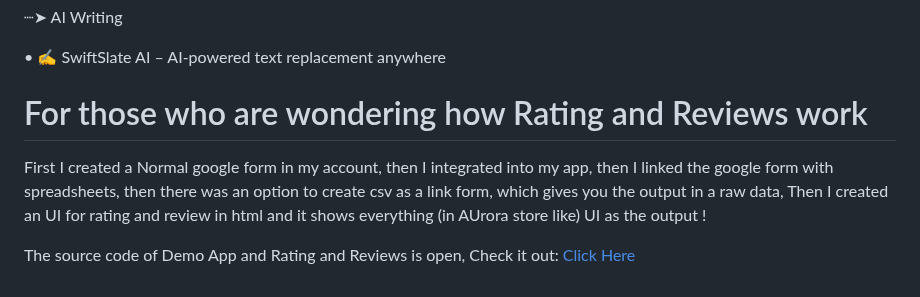
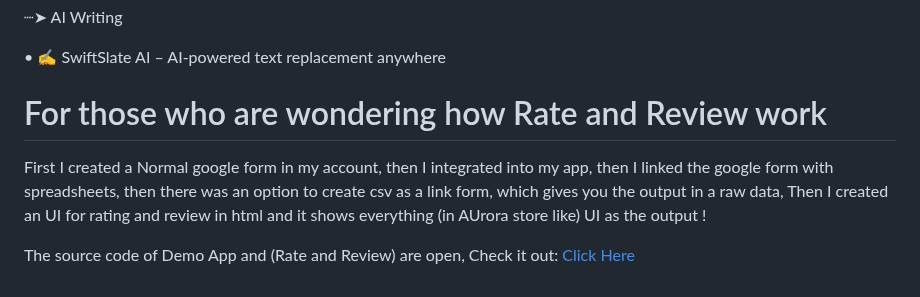
Before and after one commit to hari161008/Everlasting-Android-Tweak, a Markdown page: README.md, the part around the change. Drawn GitHub-style.

```diff
--- a/README.md
+++ b/README.md
@@ -168,7 +168,7 @@ GitHub: [Download](https://github.com/hari161008/Everlasting-Android-Tweak/relea
 
 • ✍️ SwiftSlate AI – AI-powered text replacement anywhere <br>
 
-# For those who are wondering how Rating and Reviews work
+# For those who are wondering how Rate and Review work
 First I created a Normal google form in my account, then I integrated into my app, then I linked the google form with spreadsheets, then there was an option to create csv as a link form, which gives you the output in a raw data, Then I created an UI for rating and review in html and it shows everything (in AUrora store like) UI as the output !
 
-The source code of Demo App and Rating and Reviews is open, Check it out: [Click Here](https://github.com/hari161008/Website-For-Everlasting-Android-Tweak)
+The source code of Demo App and (Rate and Review) are open, Check it out: [Click Here](https://github.com/hari161008/Website-For-Everlasting-Android-Tweak)
```
